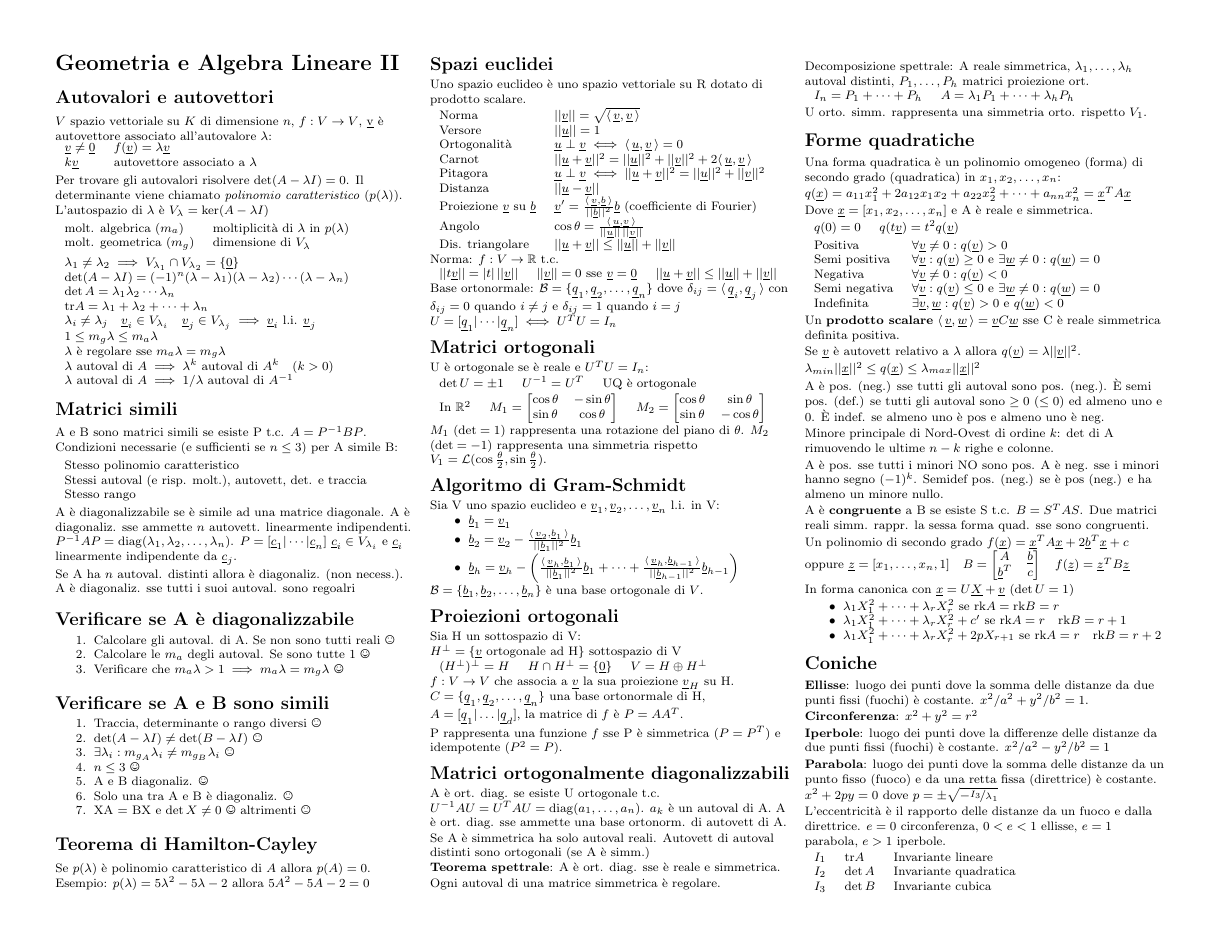
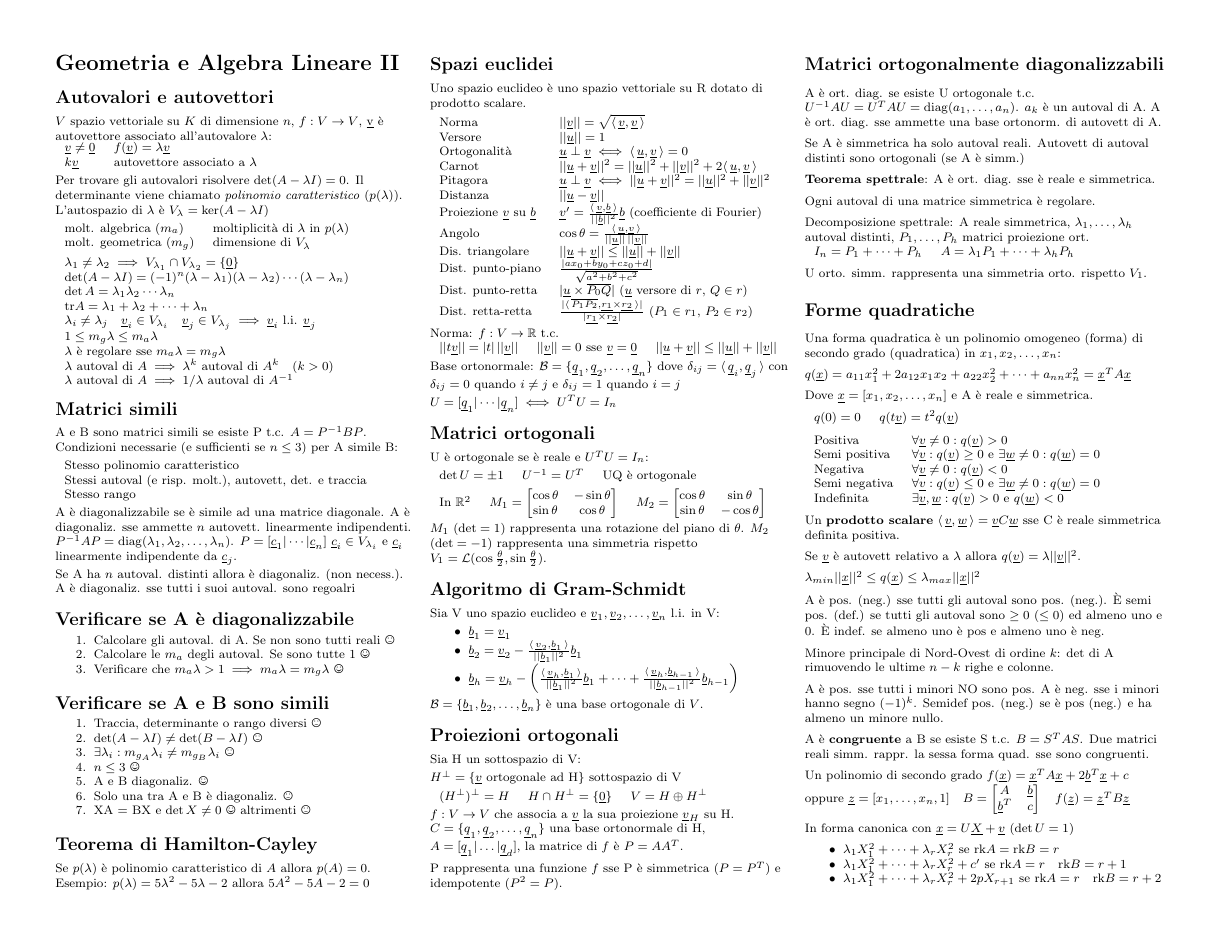
Before and after one commit to polimi-cheatsheet/GAL-cheatsheet, a LaTeX document (geometria2.tex, which reads teoria/2.spazi-euclidei.tex): page 1 of 2. Compiled offline with pdfLaTeX.

Commit message:
Aggiunte formule distanze, condizione per quadriche di rotazione

```diff
--- a/teoria/2.spazi-euclidei.tex
+++ b/teoria/2.spazi-euclidei.tex
@@ -12,6 +12,9 @@ Uno spazio euclideo è uno spazio vettoriale su R dotato di prodotto scalare.
 	Proiezione $\vec{v}$ su $\vec{b}$ & $\vec{v}' = \frac{\product{\vec{v}}{\vec{b}}}{||\vec{b}||^2}\vec{b}$ (coefficiente di Fourier) \\
 	Angolo & $\cos \theta = \frac{\product{\vec{u}}{\vec{v}}}{||\vec{u}||\,||\vec{v}||}$ \\
 	Dis. triangolare & $||\vec{u}+\vec{v}|| \le ||\vec{u}||+||\vec{v}||$ \\
+	Dist. punto-piano & $\frac{|ax_0 + by_0 + cz_0 + d|}{\sqrt{a^2 + b^2 + c^2}}$ \\
+	Dist. punto-retta & $|\vec{u} \times \overline{P_0Q}|$ ($\vec{u}$ versore di $r$, $Q \in r$) \\
+	Dist. retta-retta & $\frac{|\product{\overline{P_1P_2}}{\vec{r_1} \times \vec{r_2}}|}{|\vec{r_1} \times \vec{r_2}|}$ ($P_1 \in r_1$, $P_2 \in r_2$)
 \end{tabular}
 
 Norma: $f: V \rightarrow \mathbb{R}$ t.c.
```
Also changed, not shown: teoria/2.quadriche.tex (+1 -0 lines).
